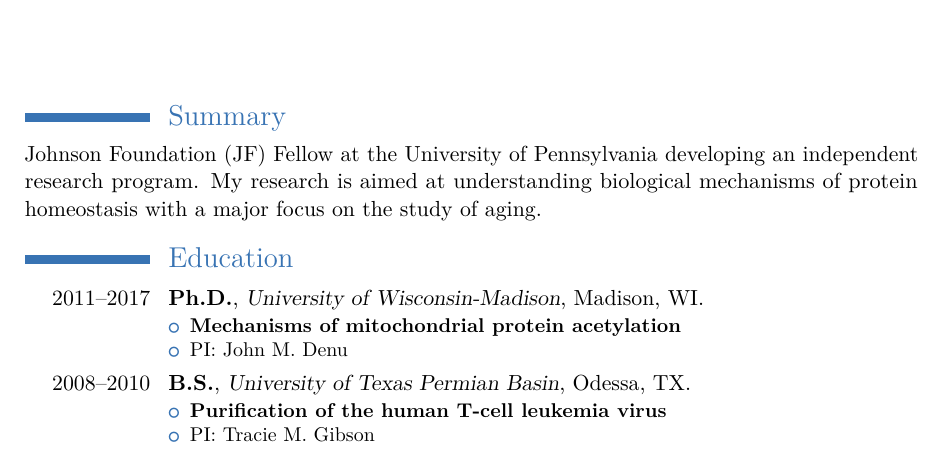
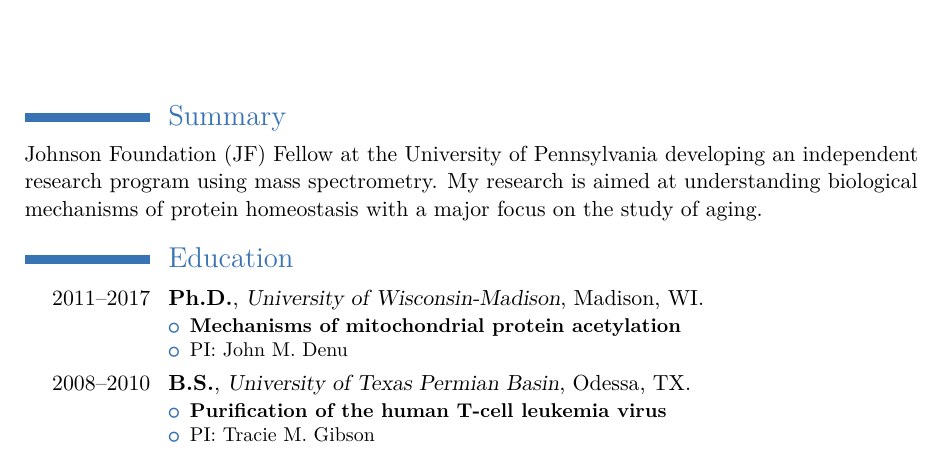
Before and after one commit to baezaj/CV, an R Markdown document (Baeza_cv.Rmd): part of page 1 of 6, cut so that both start at the same text. The pictures show the output file Baeza_cv.pdf that the author committed with the source.

Commit message:
updating CV

```diff
--- a/Baeza_cv.Rmd
+++ b/Baeza_cv.Rmd
@@ -30,7 +30,7 @@
 
 # Summary
 
-Johnson Foundation (JF) Fellow at the University of Pennsylvania developing an independent research program. My research is aimed at understanding biological mechanisms of protein homeostasis with a major focus on the study of aging.
+Johnson Foundation (JF) Fellow at the University of Pennsylvania developing an independent research program using mass spectrometry. My research is aimed at understanding biological mechanisms of protein homeostasis with a major focus on the study of aging.
 
 
 
```
Also changed, not shown: Baeza_cv.pdf.
